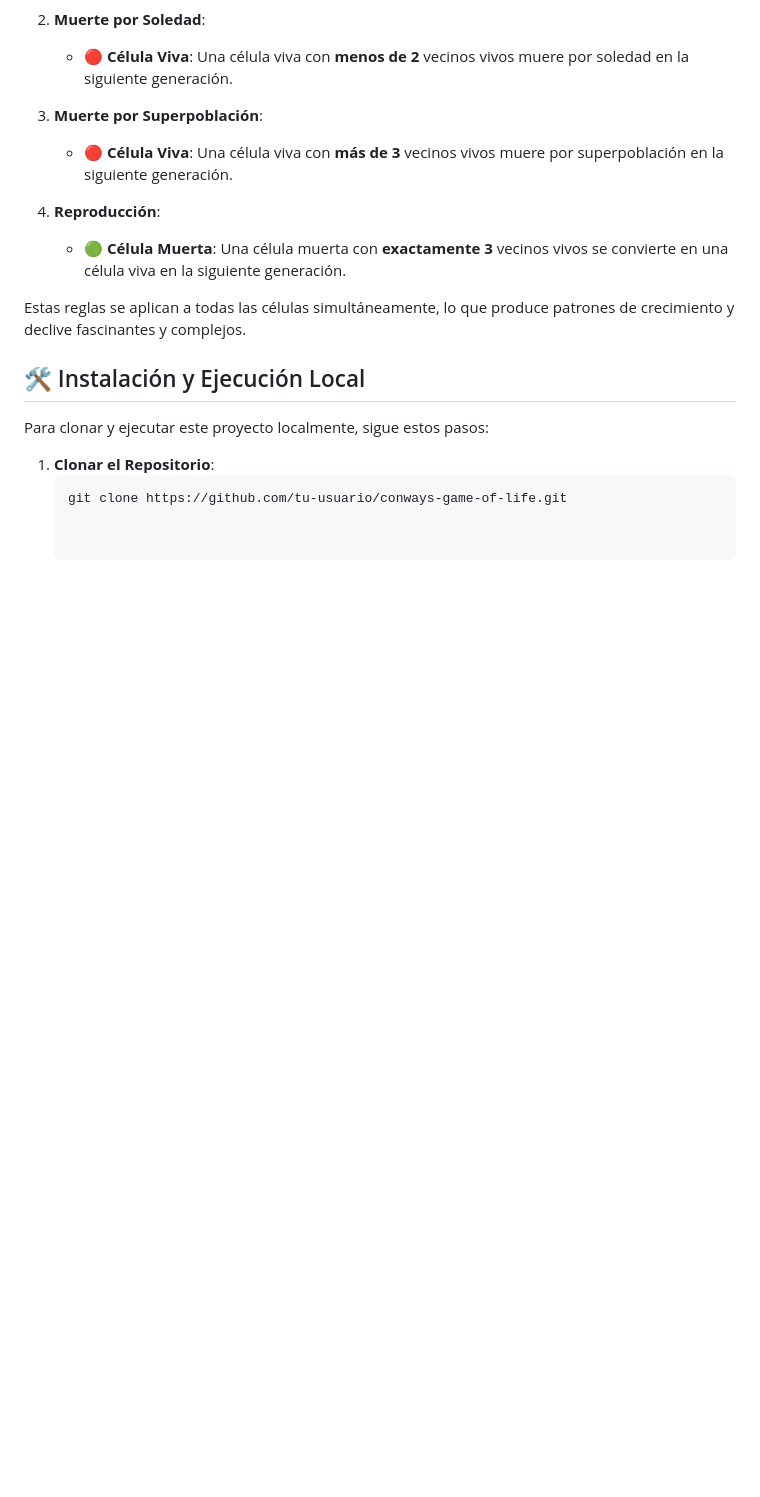
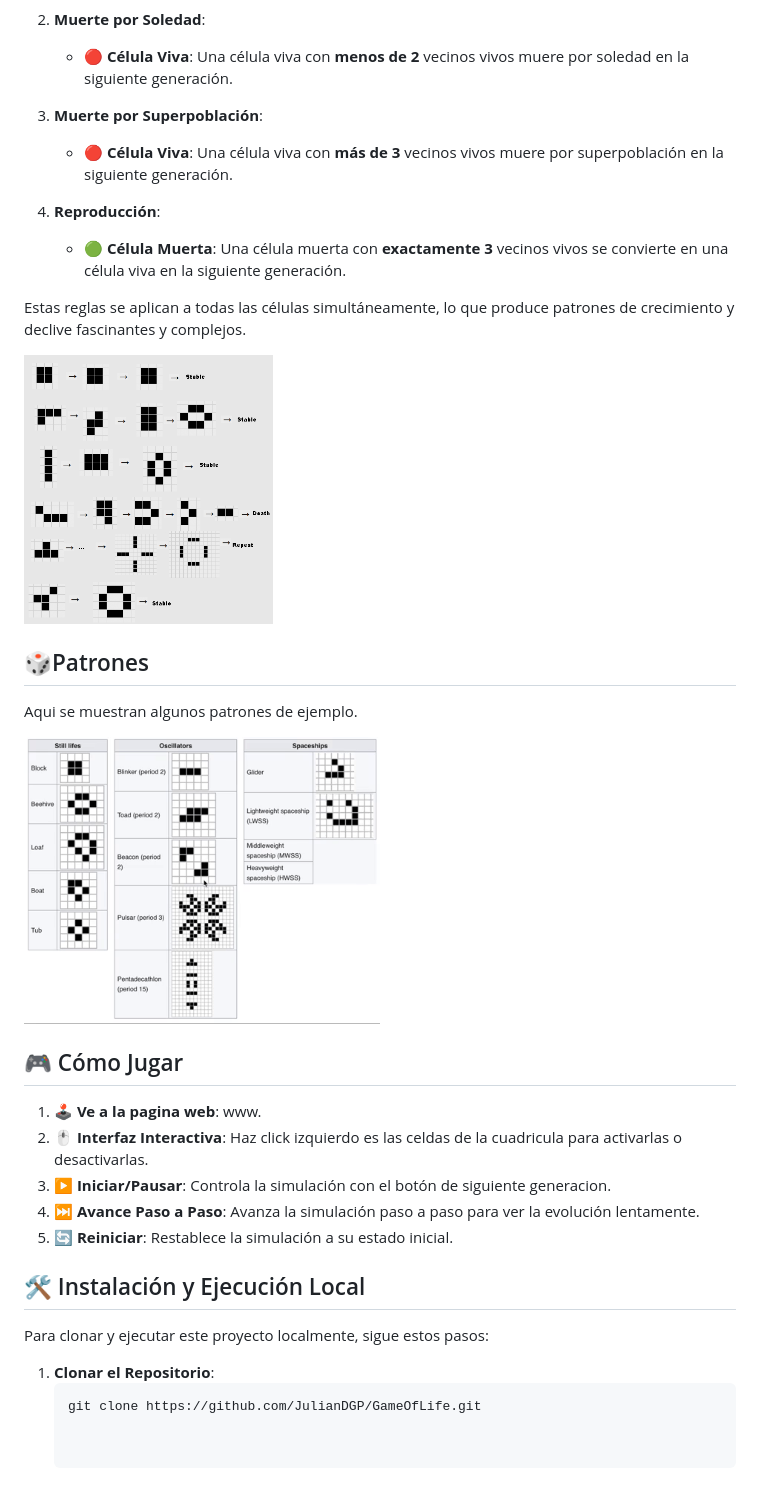
Before and after one commit to JulianDGP/GameOfLife, a Markdown page: readme.md, the part around the change printed below. GitHub-like rendering; pictures changed too: assets/readme assets/Ejemplos.png (added), assets/readme assets/patrones.gif (added); blank space fills up the shorter version.

Commit message:
se mejora el readme

````diff
--- a/readme.md
+++ b/readme.md
@@ -31,10 +29,27 @@ El juego de la vida de Conway sigue cuatro reglas simples que determinan el dest
 
 Estas reglas se aplican a todas las células simultáneamente, lo que produce patrones de crecimiento y declive fascinantes y complejos.
 
+<img src="./assets/readme%20assets/Ejemplos.png" alt="Vista previa del Juego de la Vida" width="35%">
+
+## 🎲Patrones
+
+Aqui se muestran algunos patrones de ejemplo.
+
+<img src="./assets/readme%20assets/patrones.gif" alt="Vista previa del Juego de la Vida" width="50%">
+
+
+## 🎮 Cómo Jugar
+
+1. 🕹️ **Ve a la pagina web**: www.
+2. 🖱️ **Interfaz Interactiva**: Haz click izquierdo es las celdas de la cuadricula para activarlas o desactivarlas.
+3. ▶️ **Iniciar/Pausar**: Controla la simulación con el botón de siguiente generacion.
+4. ⏭️ **Avance Paso a Paso**: Avanza la simulación paso a paso para ver la evolución lentamente.
+5. 🔄 **Reiniciar**: Restablece la simulación a su estado inicial.
+
 ## 🛠️ Instalación y Ejecución Local
 
 Para clonar y ejecutar este proyecto localmente, sigue estos pasos:
 
 1. **Clonar el Repositorio**:
    ```bash
-   git clone https://github.com/tu-usuario/conways-game-of-life.git
+   git clone https://github.com/JulianDGP/GameOfLife.git
````
Also changed, not shown: other parts of readme.md (+5 -7 lines), assets/readme assets/Explicacion.png (added), assets/readme assets/game-of-life-loop-cropped.gif (added).
